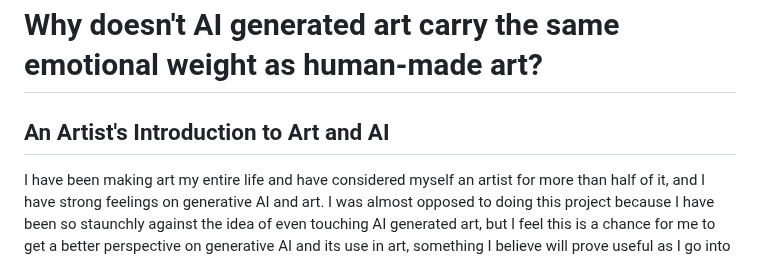
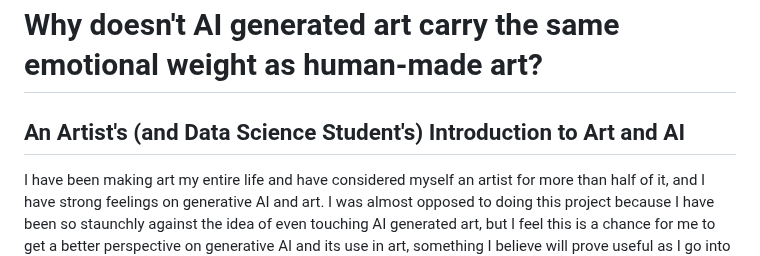
Before and after one commit to jgilwood/jgilwood.github.io, a Markdown page: README.md, the part around the change. Drawn GitHub-style.

```diff
--- a/README.md
+++ b/README.md
@@ -1,5 +1,5 @@
 # Why doesn't AI generated art carry the same emotional weight as human-made art?
-## An Artist's Introduction to Art and AI
+## An Artist's (and Data Science Student's) Introduction to Art and AI
 
 I have been making art my entire life and have considered myself an artist for more than half of it, and I have strong feelings on generative AI and art. I was almost opposed to doing this project because I have been so staunchly against the idea of even touching AI generated art, but I feel this is a chance for me to get a better perspective on generative AI and its use in art, something I believe will prove useful as I go into the world as an artist and have to face new conversations about the place AI will take in my practice.
 
```
